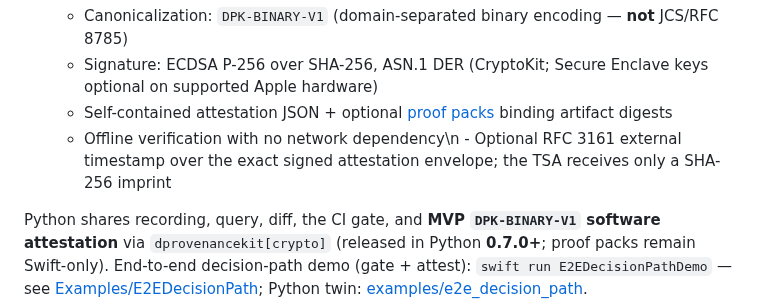
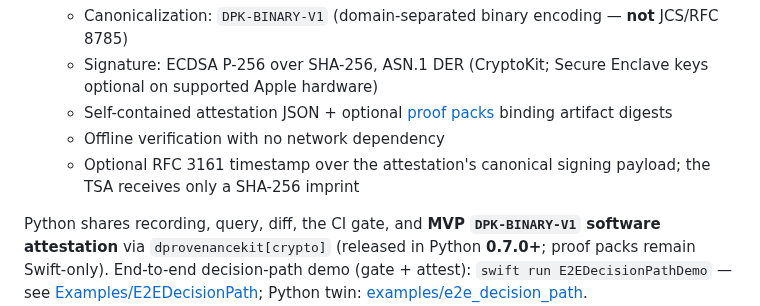
Before and after one commit to Therealdk8890/DProvenanceKit, a Markdown page: README.md, the part around the change. GitHub-like rendering.

Commit message:
docs: describe RFC 3161 timestamp imprint precisely

```diff
--- a/README.md
+++ b/README.md
@@ -64,7 +64,8 @@ Eligibility and records workflows often cannot ship raw reasoning to a hosted Sa
    - Canonicalization: `DPK-BINARY-V1` (domain-separated binary encoding — **not** JCS/RFC 8785)
    - Signature: ECDSA P-256 over SHA-256, ASN.1 DER (CryptoKit; Secure Enclave keys optional on supported Apple hardware)
    - Self-contained attestation JSON + optional [proof packs](docs/PROOF_PACK.md) binding artifact digests
-   - Offline verification with no network dependency\n   - Optional RFC 3161 external timestamp over the exact signed attestation envelope; the TSA receives only a SHA-256 imprint
+   - Offline verification with no network dependency
+   - Optional RFC 3161 timestamp over the attestation's canonical signing payload; the TSA receives only a SHA-256 imprint
 
 Python shares recording, query, diff, the CI gate, and **MVP `DPK-BINARY-V1` software attestation** via `dprovenancekit[crypto]` (released in Python **0.7.0+**; proof packs remain Swift-only). End-to-end decision-path demo (gate + attest): `swift run E2EDecisionPathDemo` — see [Examples/E2EDecisionPath](Examples/E2EDecisionPath/README.md); Python twin: [examples/e2e_decision_path](https://github.com/Therealdk8890/DProvenanceKitPython/tree/main/examples/e2e_decision_path).
 
```
